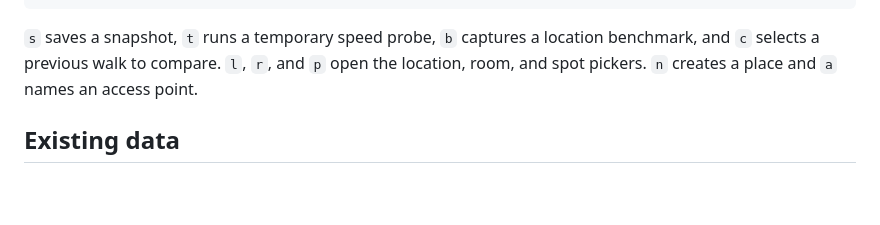
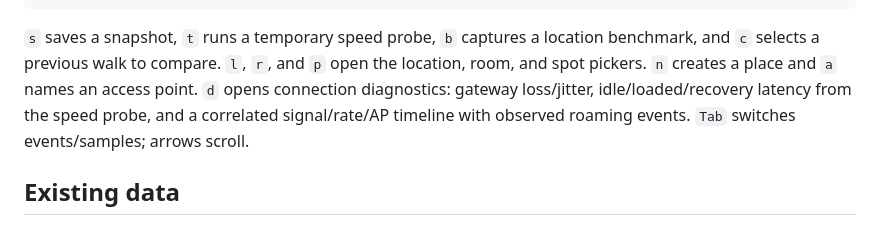
Before and after one commit to inframanufaktur/wifi-map, a Markdown page: README.md, the part around the change. Rendered like a GitHub page; blank space fills up the shorter version.

Commit message:
docs(connection-diagnostics): explain path and roaming diagnostics

```diff
--- a/README.md
+++ b/README.md
@@ -41,6 +41,9 @@ provides throughput; use `--no-speedtest` for signal-only captures.
 `s` saves a snapshot, `t` runs a temporary speed probe, `b` captures a location
 benchmark, and `c` selects a previous walk to compare. `l`, `r`, and `p` open the
 location, room, and spot pickers. `n` creates a place and `a` names an access point.
+`d` opens connection diagnostics: gateway loss/jitter, idle/loaded/recovery
+latency from the speed probe, and a correlated signal/rate/AP timeline with
+observed roaming events. `Tab` switches events/samples; arrows scroll.
 
 ## Existing data
 
```
Also changed, not shown: docs/specs/live-diagnostics.md (added, +73 -0 lines), docs/src/walk-tui.md (+61 -7 lines).
